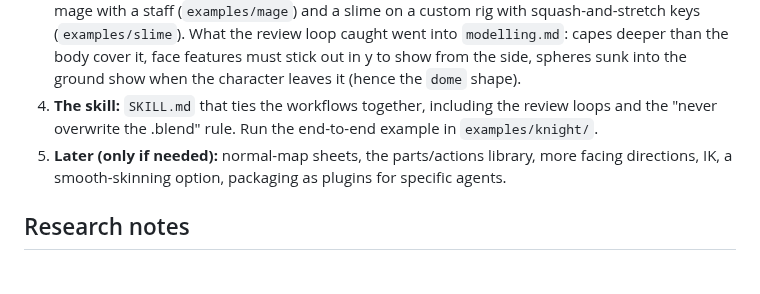
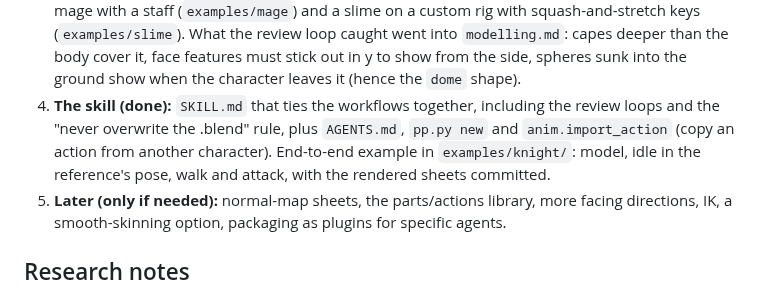
Before and after one commit to craigrusselltiu/pseudo-pixel, a Markdown page: PLAN.md, the part around the change. Rendered like a GitHub page; blank space fills up the shorter version.

```diff
--- a/PLAN.md
+++ b/PLAN.md
@@ -325,8 +325,10 @@ bone, so a key can be pasted into an edit script.
    What the review loop caught went into `modelling.md`: capes deeper than the body cover it, face
    features must stick out in y to show from the side, spheres sunk into the ground show when the
    character leaves it (hence the `dome` shape).
-4. **The skill:** `SKILL.md` that ties the workflows together, including the review loops and the "never
-   overwrite the .blend" rule. Run the end-to-end example in `examples/knight/`.
+4. **The skill (done):** `SKILL.md` that ties the workflows together, including the review loops and the
+   "never overwrite the .blend" rule, plus `AGENTS.md`, `pp.py new` and `anim.import_action` (copy an
+   action from another character). End-to-end example in `examples/knight/`: model, idle in the
+   reference's pose, walk and attack, with the rendered sheets committed.
 5. **Later (only if needed):** normal-map sheets, the parts/actions library, more facing directions, IK,
    a smooth-skinning option, packaging as plugins for specific agents.
 
```
Also changed, not shown: AGENTS.md (added, +15 -0 lines), README.md (+41 -14 lines), skills/pseudo-pixel/SKILL.md (added, +127 -0 lines), docs/knight.png (added), 13 other files.
